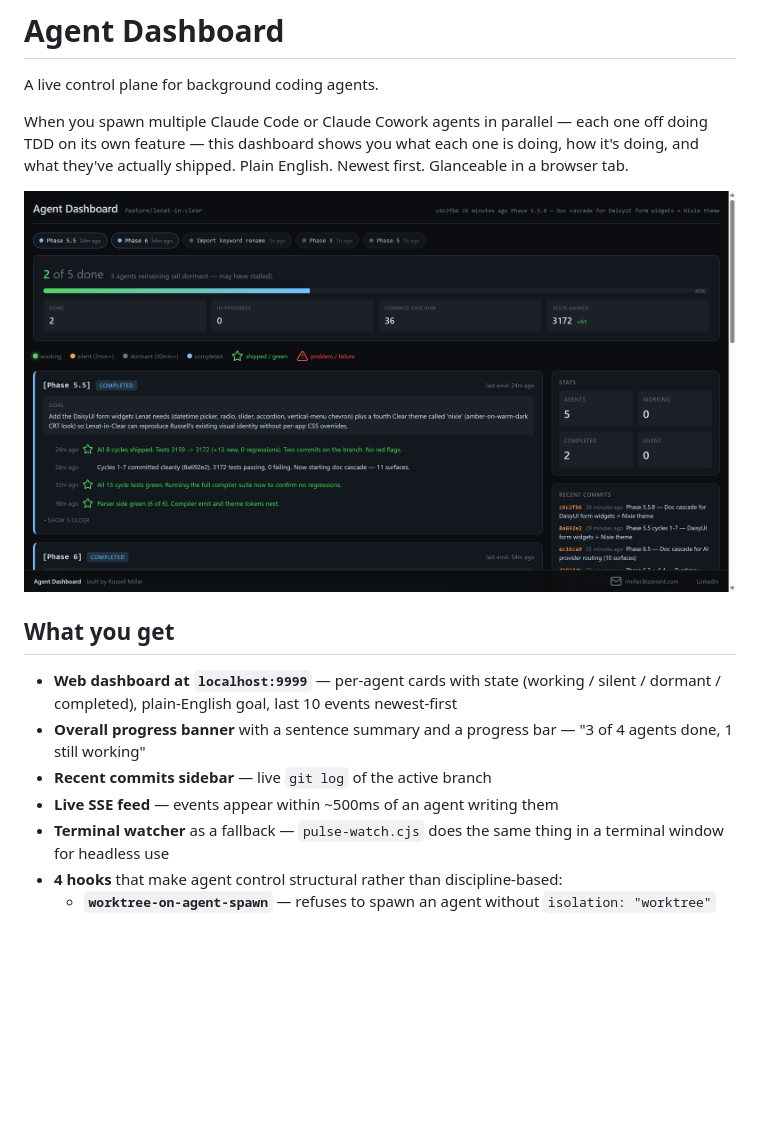
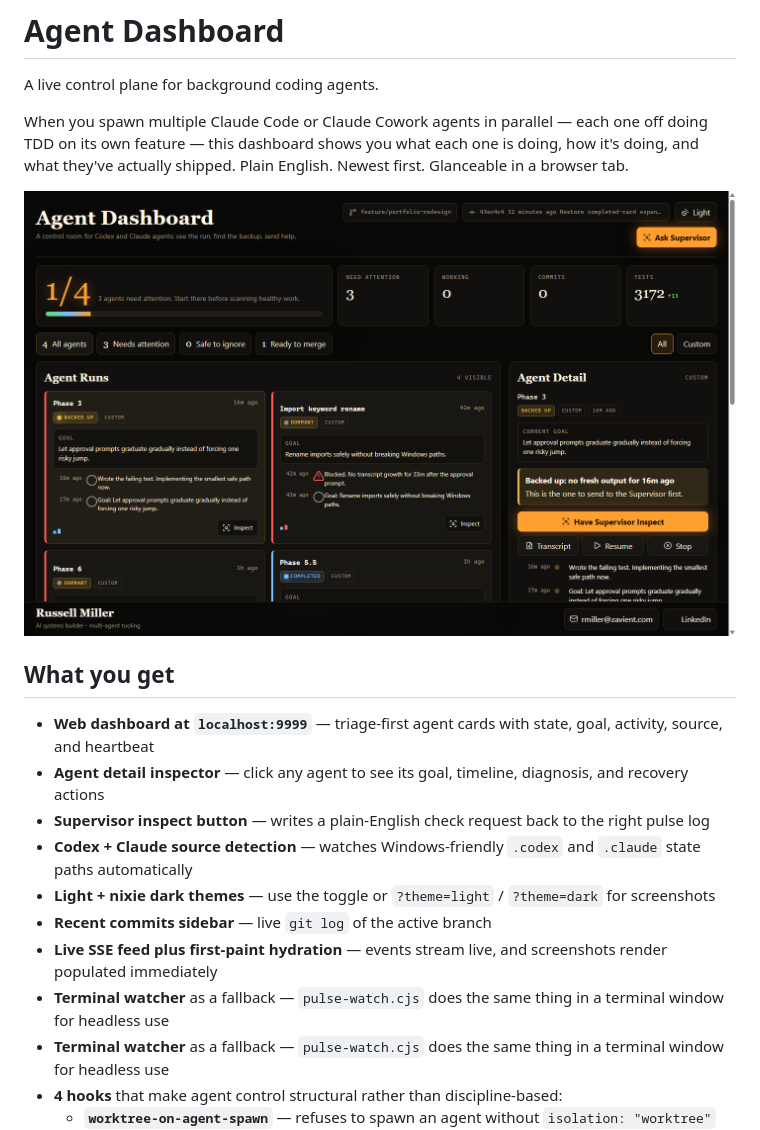
Before and after one commit to russellmiller3/control-tower, a Markdown page: README.md, the part around the change printed below. Rendered like a GitHub page; pictures changed too: preview.png; blank space fills up the shorter version.

Commit message:
Redesign agent dashboard portfolio UI

```diff
--- a/README.md
+++ b/README.md
@@ -8,10 +8,14 @@ When you spawn multiple Claude Code or Claude Cowork agents in parallel — each
 
 ## What you get
 
-- **Web dashboard at `localhost:9999`** — per-agent cards with state (working / silent / dormant / completed), plain-English goal, last 10 events newest-first
-- **Overall progress banner** with a sentence summary and a progress bar — "3 of 4 agents done, 1 still working"
+- **Web dashboard at `localhost:9999`** — triage-first agent cards with state, goal, activity, source, and heartbeat
+- **Agent detail inspector** — click any agent to see its goal, timeline, diagnosis, and recovery actions
+- **Supervisor inspect button** — writes a plain-English check request back to the right pulse log
+- **Codex + Claude source detection** — watches Windows-friendly `.codex` and `.claude` state paths automatically
+- **Light + nixie dark themes** — use the toggle or `?theme=light` / `?theme=dark` for screenshots
 - **Recent commits sidebar** — live `git log` of the active branch
-- **Live SSE feed** — events appear within ~500ms of an agent writing them
+- **Live SSE feed plus first-paint hydration** — events stream live, and screenshots render populated immediately
+- **Terminal watcher** as a fallback — `pulse-watch.cjs` does the same thing in a terminal window for headless use
 - **Terminal watcher** as a fallback — `pulse-watch.cjs` does the same thing in a terminal window for headless use
 - **4 hooks** that make agent control structural rather than discipline-based:
   - **`worktree-on-agent-spawn`** — refuses to spawn an agent without `isolation: "worktree"` (forces parallel-safe isolation)
```
Also changed, not shown: other parts of README.md (+21 -5 lines), 4 other files.
